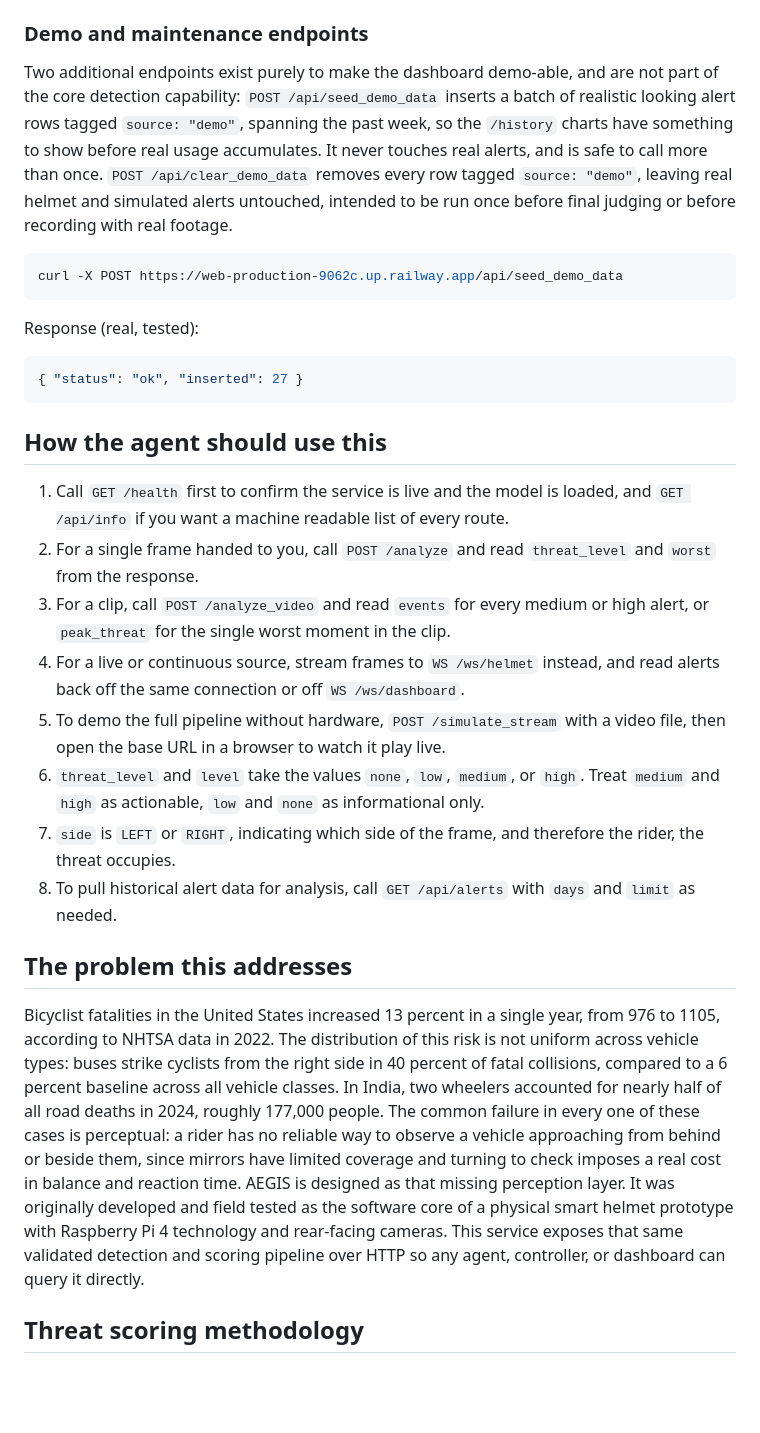
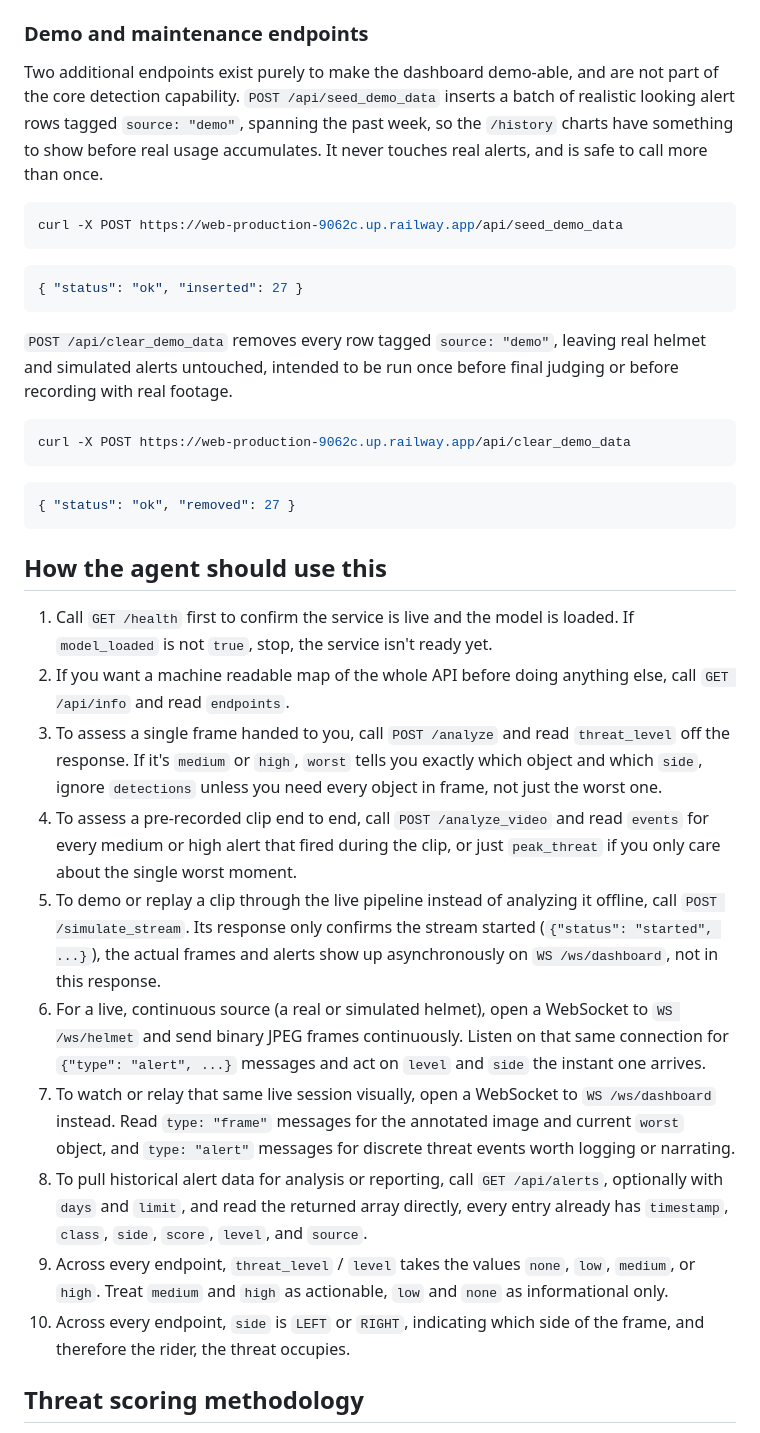
Before and after one commit to VidurWarikoo/aegis-blindspot_detection_helmet, a Markdown page: SKILL.md, the part around one of its changes. Rendered like a GitHub page; blank space fills up the shorter version.

Commit message:
Rewrite SKILL.md: verified response examples for every endpoint, numbered per-request usage steps, fix stale persistence claim

````diff
--- a/SKILL.md
+++ b/SKILL.md
@@ -149,31 +168,37 @@ Response (real, tested):
 ### Demo and maintenance endpoints
 
-Two additional endpoints exist purely to make the dashboard demo-able, and are not part of the core detection capability: `POST /api/seed_demo_data` inserts a batch of realistic looking alert rows tagged `source: "demo"`, spanning the past week, so the `/history` charts have something to show before real usage accumulates. It never touches real alerts, and is safe to call more than once. `POST /api/clear_demo_data` removes every row tagged `source: "demo"`, leaving real helmet and simulated alerts untouched, intended to be run once before final judging or before recording with real footage.
+Two additional endpoints exist purely to make the dashboard demo-able, and are not part of the core detection capability. `POST /api/seed_demo_data` inserts a batch of realistic looking alert rows tagged `source: "demo"`, spanning the past week, so the `/history` charts have something to show before real usage accumulates. It never touches real alerts, and is safe to call more than once.
 
 ```bash
 curl -X POST https://web-production-9062c.up.railway.app/api/seed_demo_data
 ```
 
-Response (real, tested):
-
 ```json
 { "status": "ok", "inserted": 27 }
 ```
 
+`POST /api/clear_demo_data` removes every row tagged `source: "demo"`, leaving real helmet and simulated alerts untouched, intended to be run once before final judging or before recording with real footage.
+
+```bash
+curl -X POST https://web-production-9062c.up.railway.app/api/clear_demo_data
+```
+
+```json
+{ "status": "ok", "removed": 27 }
+```
+
 ## How the agent should use this
 
-1. Call `GET /health` first to confirm the service is live and the model is loaded, and `GET /api/info` if you want a machine readable list of every route.
-2. For a single frame handed to you, call `POST /analyze` and read `threat_level` and `worst` from the response.
-3. For a clip, call `POST /analyze_video` and read `events` for every medium or high alert, or `peak_threat` for the single worst moment in the clip.
-4. For a live or continuous source, stream frames to `WS /ws/helmet` instead, and read alerts back off the same connection or off `WS /ws/dashboard`.
-5. To demo the full pipeline without hardware, `POST /simulate_stream` with a video file, then open the base URL in a browser to watch it play live.
-6. `threat_level` and `level` take the values `none`, `low`, `medium`, or `high`. Treat `medium` and `high` as actionable, `low` and `none` as informational only.
-7. `side` is `LEFT` or `RIGHT`, indicating which side of the frame, and therefore the rider, the threat occupies.
-8. To pull historical alert data for analysis, call `GET /api/alerts` with `days` and `limit` as needed.
-
-## The problem this addresses
-
-Bicyclist fatalities in the United States increased 13 percent in a single year, from 976 to 1105, according to NHTSA data in 2022. The distribution of this risk is not uniform across vehicle types: buses strike cyclists from the right side in 40 percent of fatal collisions, compared to a 6 percent baseline across all vehicle classes. In India, two wheelers accounted for nearly half of all road deaths in 2024, roughly 177,000 people. The common failure in every one of these cases is perceptual: a rider has no reliable way to observe a vehicle approaching from behind or beside them, since mirrors have limited coverage and turning to check imposes a real cost in balance and reaction time. AEGIS is designed as that missing perception layer. It was originally developed and field tested as the software core of a physical smart helmet prototype with Raspberry Pi 4 technology and rear-facing cameras. This service exposes that same validated detection and scoring pipeline over HTTP so any agent, controller, or dashboard can query it directly.
+1. Call `GET /health` first to confirm the service is live and the model is loaded. If `model_loaded` is not `true`, stop, the service isn't ready yet.
+2. If you want a machine readable map of the whole API before doing anything else, call `GET /api/info` and read `endpoints`.
+3. To assess a single frame handed to you, call `POST /analyze` and read `threat_level` off the response. If it's `medium` or `high`, `worst` tells you exactly which object and which `side`, ignore `detections` unless you need every object in frame, not just the worst one.
+4. To assess a pre-recorded clip end to end, call `POST /analyze_video` and read `events` for every medium or high alert that fired during the clip, or just `peak_threat` if you only care about the single worst moment.
+5. To demo or replay a clip through the live pipeline instead of analyzing it offline, call `POST /simulate_stream`. Its response only confirms the stream started (`{"status": "started", ...}`), the actual frames and alerts show up asynchronously on `WS /ws/dashboard`, not in this response.
+6. For a live, continuous source (a real or simulated helmet), open a WebSocket to `WS /ws/helmet` and send binary JPEG frames continuously. Listen on that same connection for `{"type": "alert", ...}` messages and act on `level` and `side` the instant one arrives.
+7. To watch or relay that same live session visually, open a WebSocket to `WS /ws/dashboard` instead. Read `type: "frame"` messages for the annotated image and current `worst` object, and `type: "alert"` messages for discrete threat events worth logging or narrating.
+8. To pull historical alert data for analysis or reporting, call `GET /api/alerts`, optionally with `days` and `limit`, and read the returned array directly, every entry already has `timestamp`, `class`, `side`, `score`, `level`, and `source`.
+9. Across every endpoint, `threat_level` / `level` takes the values `none`, `low`, `medium`, or `high`. Treat `medium` and `high` as actionable, `low` and `none` as informational only.
+10. Across every endpoint, `side` is `LEFT` or `RIGHT`, indicating which side of the frame, and therefore the rider, the threat occupies.
 
 ## Threat scoring methodology
 
````
Also changed, not shown: other parts of SKILL.md (+75 -52 lines).
